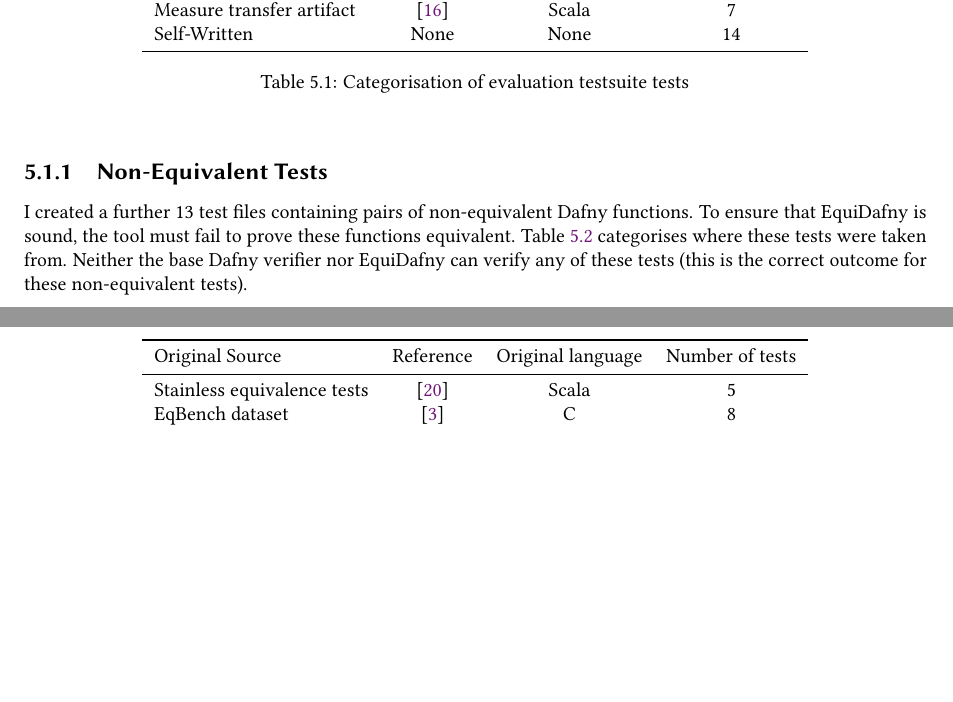
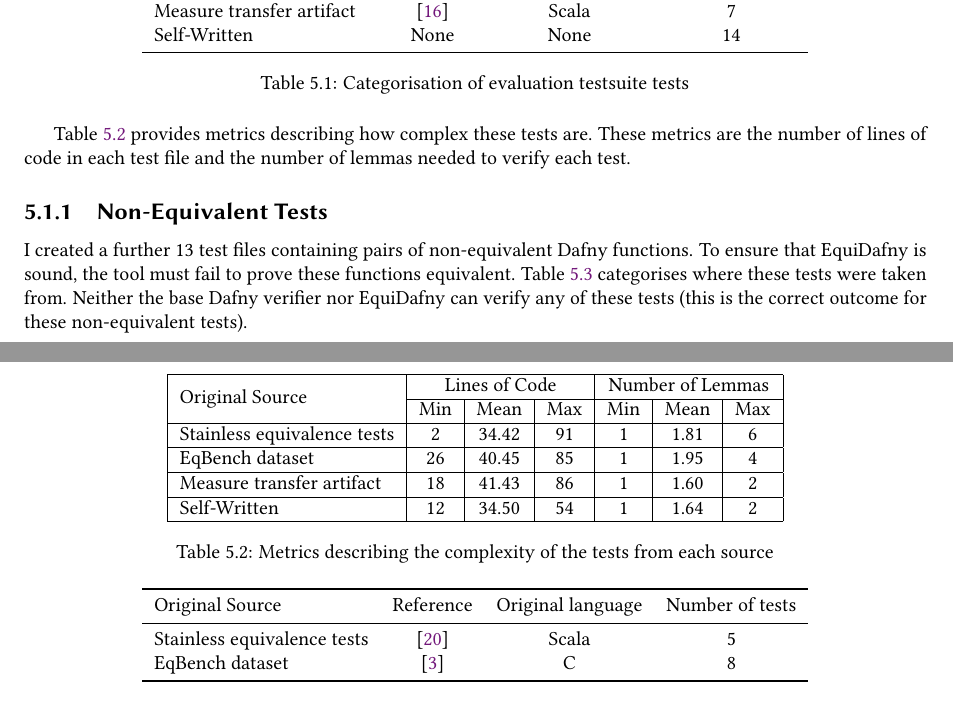
Before and after one commit to NVictor2004/equidafny, a LaTeX thesis (report/main.tex, which reads report/evaluation.tex): two parts of pages 37 and 38 of 50, joined at a grey line, cut so that both start at the same text, the shorter picture padded with empty space. Compiled offline with pdfLaTeX.

Commit message:
feat: Created table for complexity of functions

```diff
--- a/report/evaluation.tex
+++ b/report/evaluation.tex
@@ -27,15 +27,28 @@ I created an evaluation testsuite containing 96 test files. Each file contains a
   \label{tbl:testsuite-categorisation}
 \end{table}
 
-% Stainless LOC: 2, 34.4151, 91
-% self written LOC: 12, 34.5, 54
-% eqbench LOC: 26, 40.4545, 85
-% measure transfer LOC: 18, 41.4286, 86
+\Cref{tbl:testsuite-loc-lemmacount} provides metrics describing how complex these tests are. These metrics are the number of lines of code in each test file and the number of lemmas needed to verify each test.
 
-% Stainless Lemma count: 1, 1.81132, 6
-% self written Lemma count: 1, 1.64286, 2
-% eqbench Lemma count: 1, 1.95455, 4
-% measure transfer Lemma count: 1, 1.6, 2
+\begin{table}[ht]
+  \centering
+  \begin{tabular}{ |l|c|c|c|c|c|c| }
+    \hline
+    \multirow{2}{*}{Original Source} & \multicolumn{3}{c|}{Lines of Code} & \multicolumn{3}{c|}{Number of Lemmas} \\
+    \cline{2-7}
+    & Min & Mean & Max & Min & Mean & Max \\
+    \hline
+    Stainless equivalence tests & 2 & 34.42 & 91 & 1 & 1.81 & 6 \\
+    \hline
+    EqBench dataset & 26 & 40.45 & 85 & 1 & 1.95 & 4 \\
+    \hline
+    Measure transfer artifact & 18 & 41.43 & 86 & 1 & 1.60 & 2 \\
+    \hline
+    Self-Written & 12 & 34.50 & 54 & 1 & 1.64 & 2 \\
+    \hline
+  \end{tabular}
+  \caption{Metrics describing the complexity of the tests from each source}
+  \label{tbl:testsuite-loc-lemmacount}
+\end{table}
 
 \subsection{Non-Equivalent Tests}
 
```
